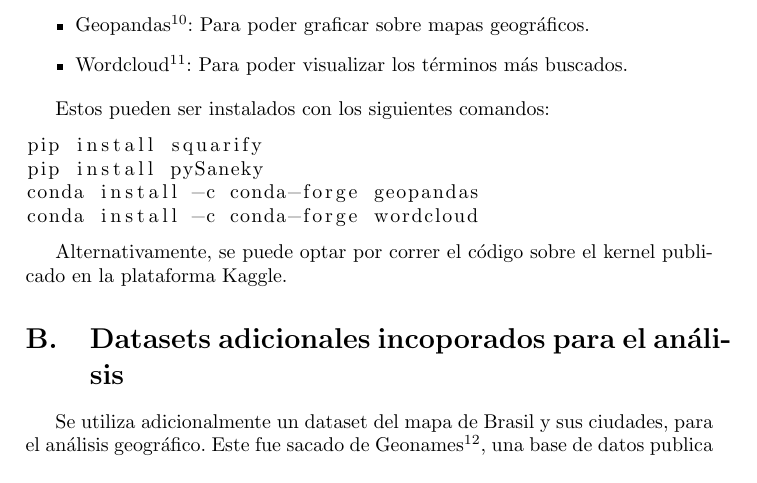
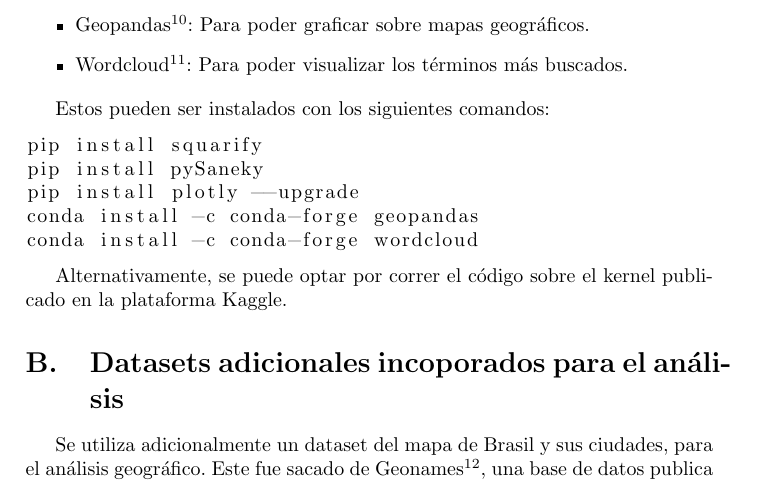
Before and after one commit to FdelMazo/7506-Datos, a LaTeX document (TP1/informe/informe.tex): part of page 46 of 46, cut so that both start at the same text. Compiled offline with pdfLaTeX.

Commit message:
Agregando pip install plotly

```diff
--- a/TP1/informe/informe.tex
+++ b/TP1/informe/informe.tex
@@ -700,6 +700,7 @@ Estos pueden ser instalados con los siguientes comandos:
 \begin{lstlisting}[language=sh]
 pip install squarify
 pip install pySaneky
+pip install plotly --upgrade
 conda install -c conda-forge geopandas
 conda install -c conda-forge wordcloud
 \end{lstlisting}
```
Also changed, not shown: TP1/informe/informe.pdf.
